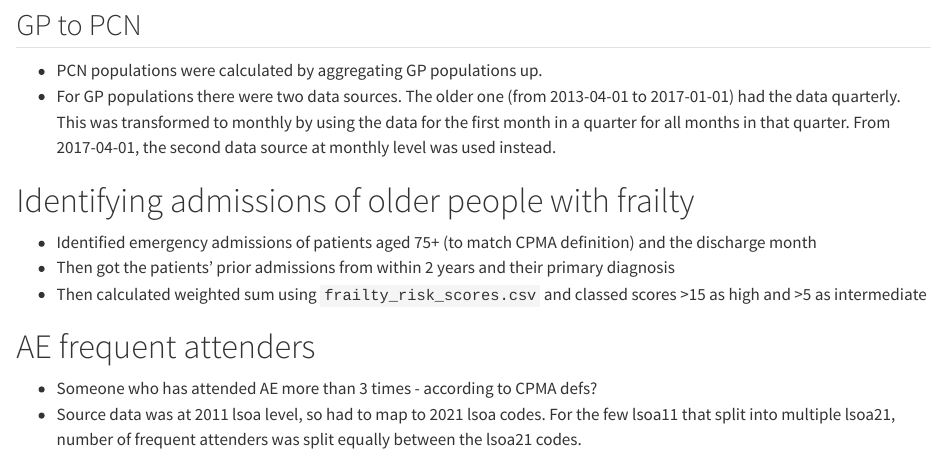
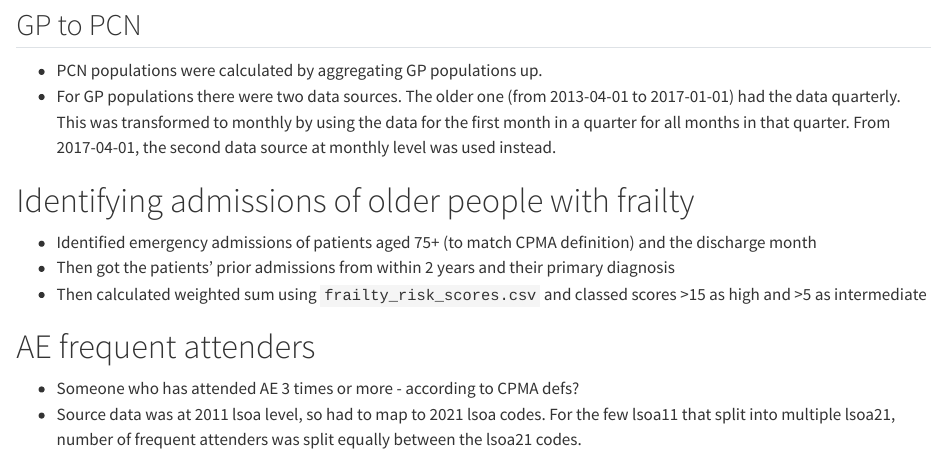
Before and after one commit to The-Strategy-Unit/care_shift_tracker_data_wrangling, a Quarto document (methods.qmd): the page in a window 1100 px wide, from 710 px down. Rendered offline with R 4.5, knitr and Pandoc in place of Quarto, with nearby package versions; some code elsewhere in the file could not run offline.

Commit message:
correctin ae frequent attenders def

```diff
--- a/methods.qmd
+++ b/methods.qmd
@@ -40,5 +40,5 @@ targets::tar_read(lsoa_population) |>
 
 # AE frequent attenders
 
-- Someone who has attended AE more than 3 times - according to CPMA defs?
+- Someone who has attended AE 3 times or more - according to CPMA defs?
 - Source data was at 2011 lsoa level, so had to map to 2021 lsoa codes. For the few lsoa11 that split into multiple lsoa21, number of frequent attenders was split equally between the lsoa21 codes.
```
